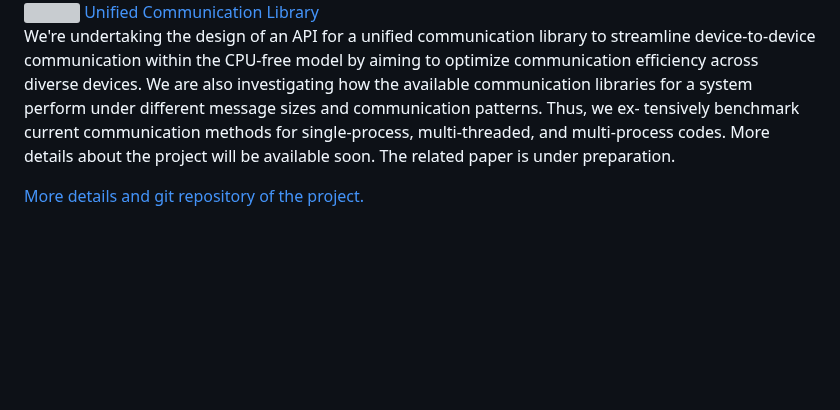
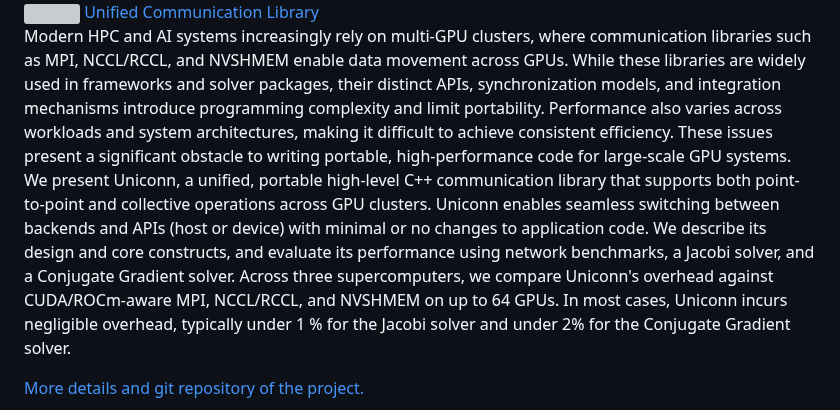
Before and after one commit to ParCoreLab/parcorelab.github.io, a Markdown page: docs/index.md, the part around the change. GitHub-like rendering; blank space fills up the shorter version; grey boxes are pictures that could not be loaded.

Commit message:
Edited Dogan project description.

```diff
--- a/docs/index.md
+++ b/docs/index.md
@@ -592,10 +592,7 @@ BeyondMoore Software Ecosystem
     <img width="32" src="./assets/git.webp" />
     <a href="https://github.com/ParCoreLab/Uniconn" class="text-xl font-semibold font-sans visited:text-teal-700">Unified Communication Library</a>
     </div>
-    <p class="text-lg">We're undertaking the design of an API for a unified communication library to streamline device-to-device communication within the CPU-free model by aiming to optimize communication efficiency across diverse devices. We are also investigating how the available communication libraries for a system perform under different
-message sizes and communication patterns. Thus, we ex-
-tensively benchmark current communication methods for
-single-process, multi-threaded, and multi-process codes. More details about the project will be available soon. The related paper is under preparation.</p>
+    <p class="text-lg">Modern HPC and AI systems increasingly rely on multi-GPU clusters, where communication libraries such as MPI, NCCL/RCCL, and NVSHMEM enable data movement across GPUs. While these libraries are widely used in frameworks and solver packages, their distinct APIs, synchronization models, and integration mechanisms introduce programming complexity and limit portability. Performance also varies across workloads and system architectures, making it difficult to achieve consistent efficiency. These issues present a significant obstacle to writing portable, high-performance code for large-scale GPU systems. We present Uniconn, a unified, portable high-level C++ communication library that supports both point-to-point and collective operations across GPU clusters. Uniconn enables seamless switching between backends and APIs (host or device) with minimal or no changes to application code. We describe its design and core constructs, and evaluate its performance using network benchmarks, a Jacobi solver, and a Conjugate Gradient solver. Across three supercomputers, we compare Uniconn's overhead against CUDA/ROCm-aware MPI, NCCL/RCCL, and NVSHMEM on up to 64 GPUs. In most cases, Uniconn incurs negligible overhead, typically under 1 % for the Jacobi solver and under 2% for the Conjugate Gradient solver.</p>
 
   <p>
     <a href="https://github.com/ParCoreLab/Uniconn" class="text-xl font-semibold font-sans visited:text-teal-700">More details and git repository of the project.</a>
```
